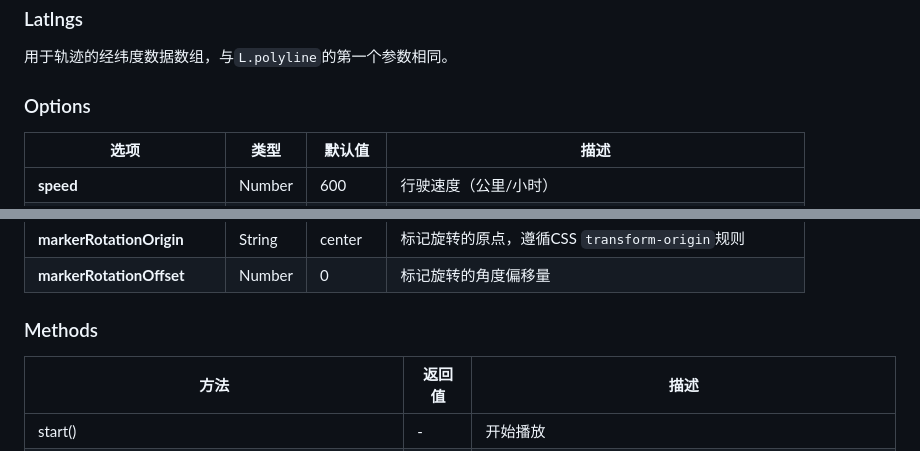
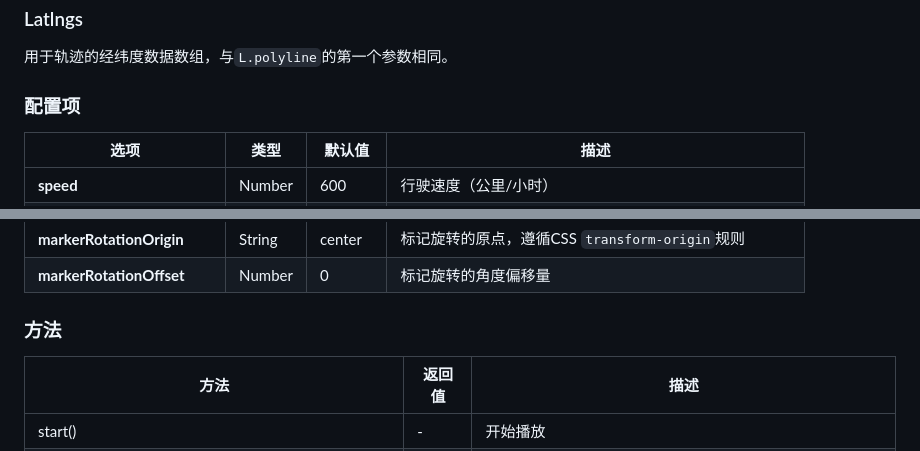
Before and after one commit to weijun-lab/Leaflet.TrackPlayer, a Markdown page: README.zh-CN.md, 2 parts joined by grey strips. Rendered like a GitHub page.

```diff
--- a/README.zh-CN.md
+++ b/README.zh-CN.md
@@ -49,7 +49,7 @@ track.on("progress",(progress, { lng, lat },index)=>{{
 ## 文档说明
 ### Latlngs
 用于轨迹的经纬度数据数组，与`L.polyline`的第一个参数相同。
-### Options
+### 配置项
 | 选项 | 类型 | 默认值 | 描述 |
 | --- | --- | --- | --- |
 | **speed** | Number | 600 | 行驶速度（公里/小时） |
@@ -62,7 +62,7 @@ track.on("progress",(progress, { lng, lat },index)=>{{
 | **markerRotation** | Boolean | true | 标记是否根据移动方向自动旋转 |
 | **markerRotationOrigin** | String | center | 标记旋转的原点，遵循CSS `transform-origin`规则 |
 | **markerRotationOffset** | Number | 0 | 标记旋转的角度偏移量 |
-### Methods
+### 方法
 | 方法 | 返回值 | 描述 |
 | --- | --- | --- |
 | start() | - | 开始播放 |
```
